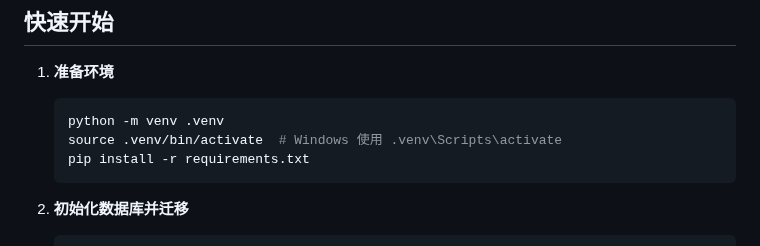
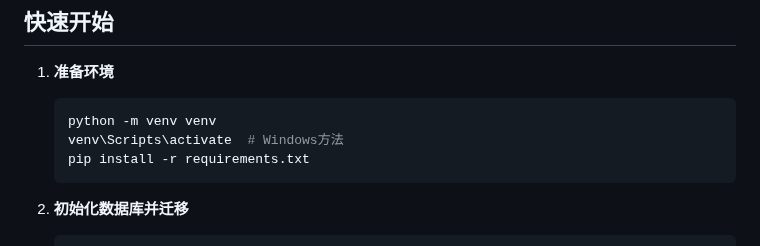
Before and after one commit to PakleFlady/Database-Course-Design, a Markdown page: README.md, the part around the change. Rendered like a GitHub page.

````diff
--- a/README.md
+++ b/README.md
@@ -17,8 +17,8 @@
 ## 快速开始
 1. **准备环境**
    ```bash
-   python -m venv .venv
-   source .venv/bin/activate  # Windows 使用 .venv\Scripts\activate
+   python -m venv venv
+   venv\Scripts\activate  # Windows方法
    pip install -r requirements.txt
    ```
 
````
